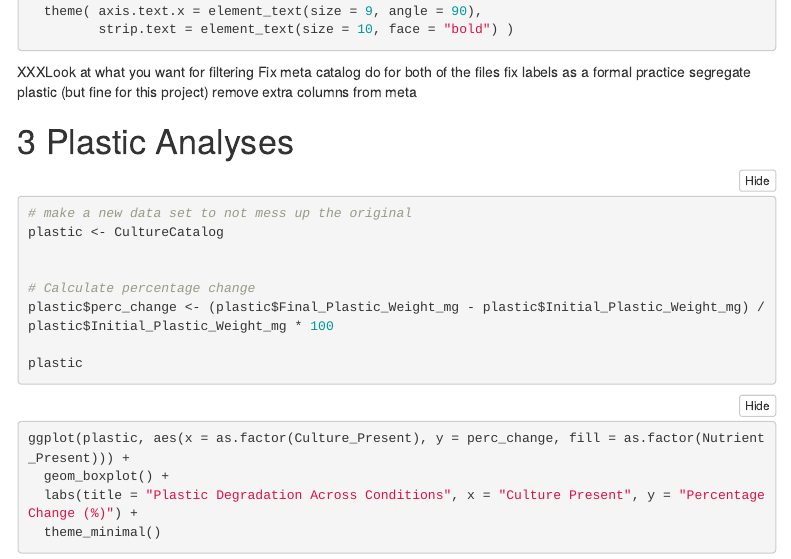
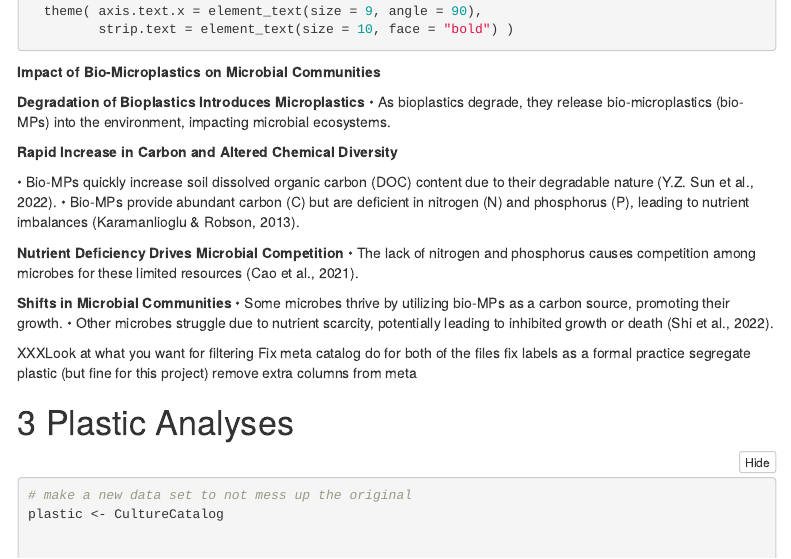
Before and after one commit to BIOL3111MtA2024/plastic_degrade, an R Markdown document (Code/PLASTIC_20241202_Code.Rmd): the page in a window 1100 px wide, from 14960 px down. Rendered offline with R 4.5, knitr and Pandoc, with nearby package versions; the code chunks are not run, so their results and figures are left out; menus at the side of the page are left out.

Commit message:
microbial inhibition discussion

````diff
--- a/Code/PLASTIC_20241202_Code.Rmd
+++ b/Code/PLASTIC_20241202_Code.Rmd
@@ -712,6 +712,23 @@ ggplot(subset_data, aes(x = time,
 
 ```
 
+**Impact of Bio-Microplastics on Microbial Communities**
+
+**Degradation of Bioplastics Introduces Microplastics**
+•	As bioplastics degrade, they release bio-microplastics (bio-MPs) into the environment, impacting microbial ecosystems.
+
+**Rapid Increase in Carbon and Altered Chemical Diversity**
+
+•	Bio-MPs quickly increase soil dissolved organic carbon (DOC) content due to their degradable nature (Y.Z. Sun et al., 2022).
+•	Bio-MPs provide abundant carbon (C) but are deficient in nitrogen (N) and phosphorus (P), leading to nutrient imbalances (Karamanlioglu & Robson, 2013).
+
+**Nutrient Deficiency Drives Microbial Competition**
+•	The lack of nitrogen and phosphorus causes competition among microbes for these limited resources (Cao et al., 2021).
+
+**Shifts in Microbial Communities**
+•	Some microbes thrive by utilizing bio-MPs as a carbon source, promoting their growth.
+•	Other microbes struggle due to nutrient scarcity, potentially leading to inhibited growth or death (Shi et al., 2022).
+
 XXXLook at what you want for filtering
 Fix meta catalog
 do for both of the files
````
